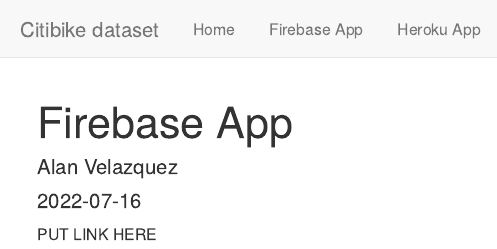
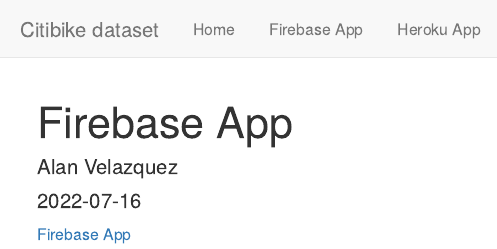
Before and after one commit to Alan2719/reto-alan-velazquez, an R Markdown document (about.Rmd): the page in a window 1100 px wide, from its top. Rendered offline with R 4.5, knitr and Pandoc, with nearby package versions.

Commit message:
adding links

```diff
--- a/about.Rmd
+++ b/about.Rmd
@@ -5,4 +5,4 @@
 output: html_document
 ---
 
-PUT LINK HERE
+[Firebase App](https://citybike-alan-velazquez.web.app/)
```
Also changed, not shown: heroku.Rmd (+1 -1 lines), 2 other files.
